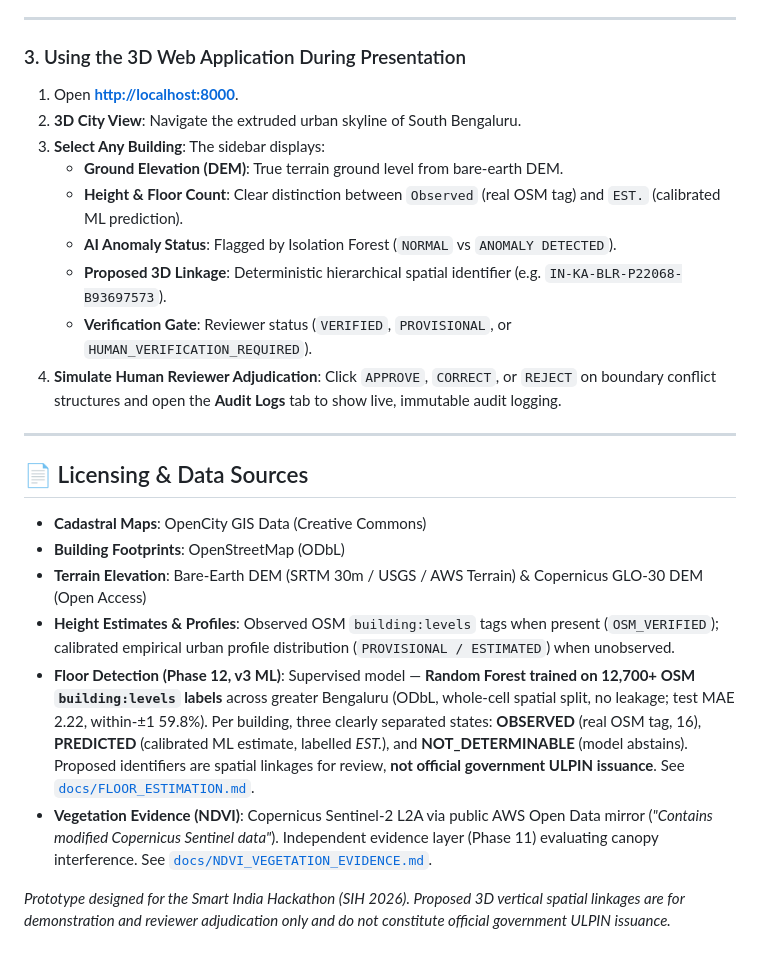
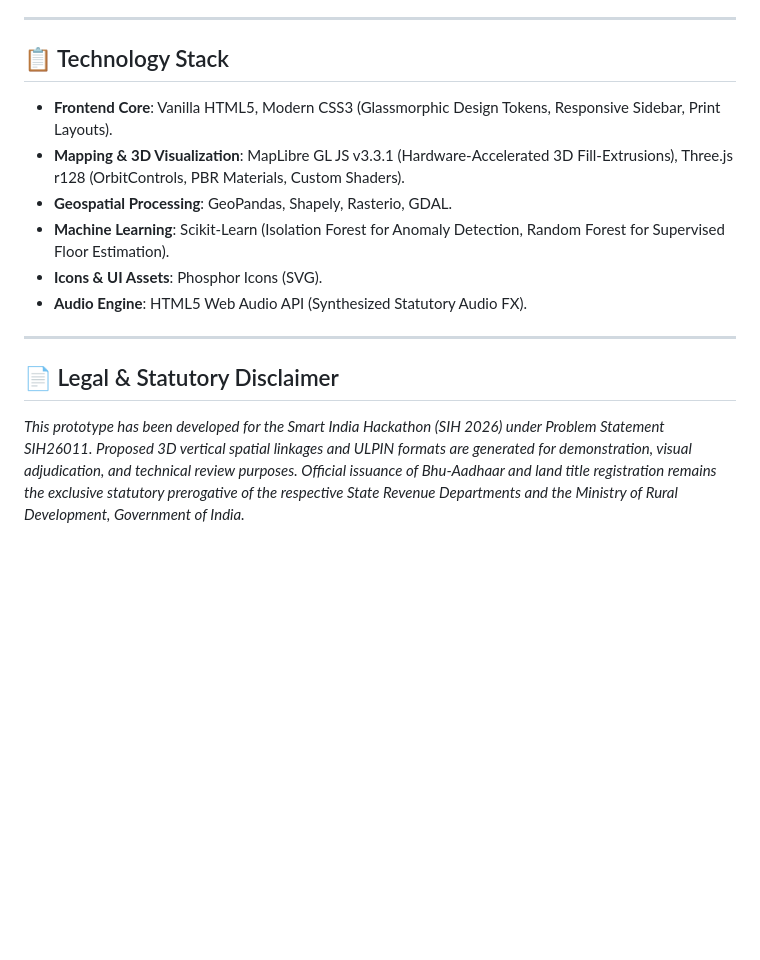
Before and after one commit to utkarshgupta188/sih-aeronerds, a Markdown page: README.md, the part around one of its changes. Drawn GitHub-style; blank space fills up the shorter version.

```diff
--- a/README.md
+++ b/README.md
@@ -118,26 +103,17 @@ python run_pipeline.py
 
 ---
 
-### 3. Using the 3D Web Application During Presentation
-1. Open **[http://localhost:8000](http://localhost:8000)**.
-2. **3D City View**: Navigate the extruded urban skyline of South Bengaluru.
-3. **Select Any Building**: The sidebar displays:
-   - **Ground Elevation (DEM)**: True terrain ground level from bare-earth DEM.
-   - **Height & Floor Count**: Clear distinction between `Observed` (real OSM tag) and `EST.` (calibrated ML prediction).
-   - **AI Anomaly Status**: Flagged by Isolation Forest (`NORMAL` vs `ANOMALY DETECTED`).
-   - **Proposed 3D Linkage**: Deterministic hierarchical spatial identifier (e.g. `IN-KA-BLR-P22068-B93697573`).
-   - **Verification Gate**: Reviewer status (`VERIFIED`, `PROVISIONAL`, or `HUMAN_VERIFICATION_REQUIRED`).
-4. **Simulate Human Reviewer Adjudication**: Click `APPROVE`, `CORRECT`, or `REJECT` on boundary conflict structures and open the **Audit Logs** tab to show live, immutable audit logging.
+## 📋 Technology Stack
+
+- **Frontend Core**: Vanilla HTML5, Modern CSS3 (Glassmorphic Design Tokens, Responsive Sidebar, Print Layouts).
+- **Mapping & 3D Visualization**: MapLibre GL JS v3.3.1 (Hardware-Accelerated 3D Fill-Extrusions), Three.js r128 (OrbitControls, PBR Materials, Custom Shaders).
+- **Geospatial Processing**: GeoPandas, Shapely, Rasterio, GDAL.
+- **Machine Learning**: Scikit-Learn (Isolation Forest for Anomaly Detection, Random Forest for Supervised Floor Estimation).
+- **Icons & UI Assets**: Phosphor Icons (SVG).
+- **Audio Engine**: HTML5 Web Audio API (Synthesized Statutory Audio FX).
 
 ---
 
-## 📄 Licensing & Data Sources
-- **Cadastral Maps**: OpenCity GIS Data (Creative Commons)
-- **Building Footprints**: OpenStreetMap (ODbL)
-- **Terrain Elevation**: Bare-Earth DEM (SRTM 30m / USGS / AWS Terrain) & Copernicus GLO-30 DEM (Open Access)
-- **Height Estimates & Profiles**: Observed OSM `building:levels` tags when present (`OSM_VERIFIED`); calibrated empirical urban profile distribution (`PROVISIONAL / ESTIMATED`) when unobserved.
-- **Floor Detection (Phase 12, v3 ML)**: Supervised model —
-  **Random Forest trained on 12,700+ OSM `building:levels` labels** across greater Bengaluru (ODbL, whole-cell spatial split, no leakage; test MAE 2.22, within-±1 59.8%). Per building, three clearly separated states: **OBSERVED** (real OSM tag, 16), **PREDICTED** (calibrated ML estimate, labelled *EST.*), and **NOT_DETERMINABLE** (model abstains). Proposed identifiers are spatial linkages for review, **not official government ULPIN issuance**. See [`docs/FLOOR_ESTIMATION.md`](docs/FLOOR_ESTIMATION.md).
-- **Vegetation Evidence (NDVI)**: Copernicus Sentinel-2 L2A via public AWS Open Data mirror (*"Contains modified Copernicus Sentinel data"*). Independent evidence layer (Phase 11) evaluating canopy interference. See [`docs/NDVI_VEGETATION_EVIDENCE.md`](docs/NDVI_VEGETATION_EVIDENCE.md).
+## 📄 Legal & Statutory Disclaimer
 
-*Prototype designed for the Smart India Hackathon (SIH 2026). Proposed 3D vertical spatial linkages are for demonstration and reviewer adjudication only and do not constitute official government ULPIN issuance.*
+*This prototype has been developed for the Smart India Hackathon (SIH 2026) under Problem Statement SIH26011. Proposed 3D vertical spatial linkages and ULPIN formats are generated for demonstration, visual adjudication, and technical review purposes. Official issuance of Bhu-Aadhaar and land title registration remains the exclusive statutory prerogative of the respective State Revenue Departments and the Ministry of Rural Development, Government of India.*
```
Also changed, not shown: other parts of README.md (+54 -69 lines).
